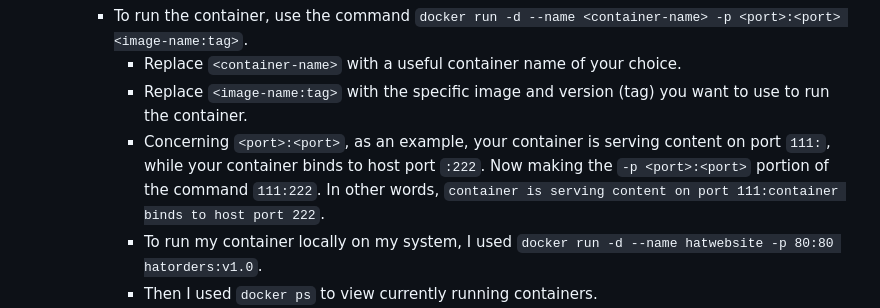
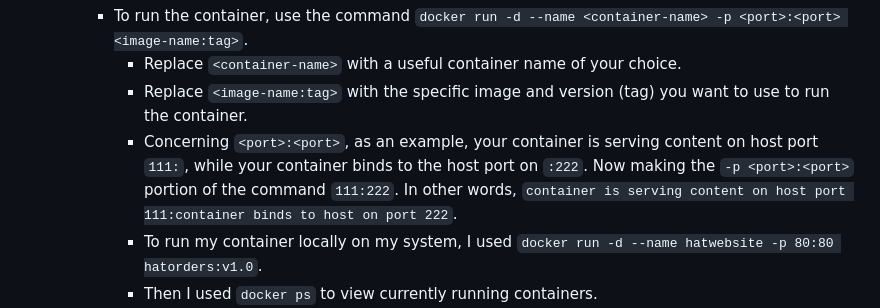
Before and after one commit to WSU-kduncan/s24cicd-aschlotterbeck, a Markdown page: README-CI.md, the part around the change. GitHub-like rendering.

```diff
--- a/README-CI.md
+++ b/README-CI.md
@@ -31,7 +31,7 @@ Part 1 -> Dockerize It
 		* To run the container, use the command `docker run -d --name <container-name> -p <port>:<port> <image-name:tag>`.
 			- Replace `<container-name>` with a useful container name of your choice.
 			- Replace `<image-name:tag>` with the specific image and version (tag) you want to use to run the container.
-			- Concerning `<port>:<port>`, as an example, your container is serving content on port `111:`, while your container binds to host port `:222`. Now making the `-p <port>:<port>` portion of the command `111:222`. In other words, `container is serving content on port 111:container binds to host port 222`.
+			- Concerning `<port>:<port>`, as an example, your container is serving content on host port `111:`, while your container binds to the host port on `:222`. Now making the `-p <port>:<port>` portion of the command `111:222`. In other words, `container is serving content on host port 111:container binds to host on port 222`.
 			- To run my container locally on my system, I used `docker run -d --name hatwebsite -p 80:80 hatorders:v1.0`.
 			- Then I used `docker ps` to view currently running containers.
 			- You can also use `docker ps -a` to view active and exited containers on your system.
```
